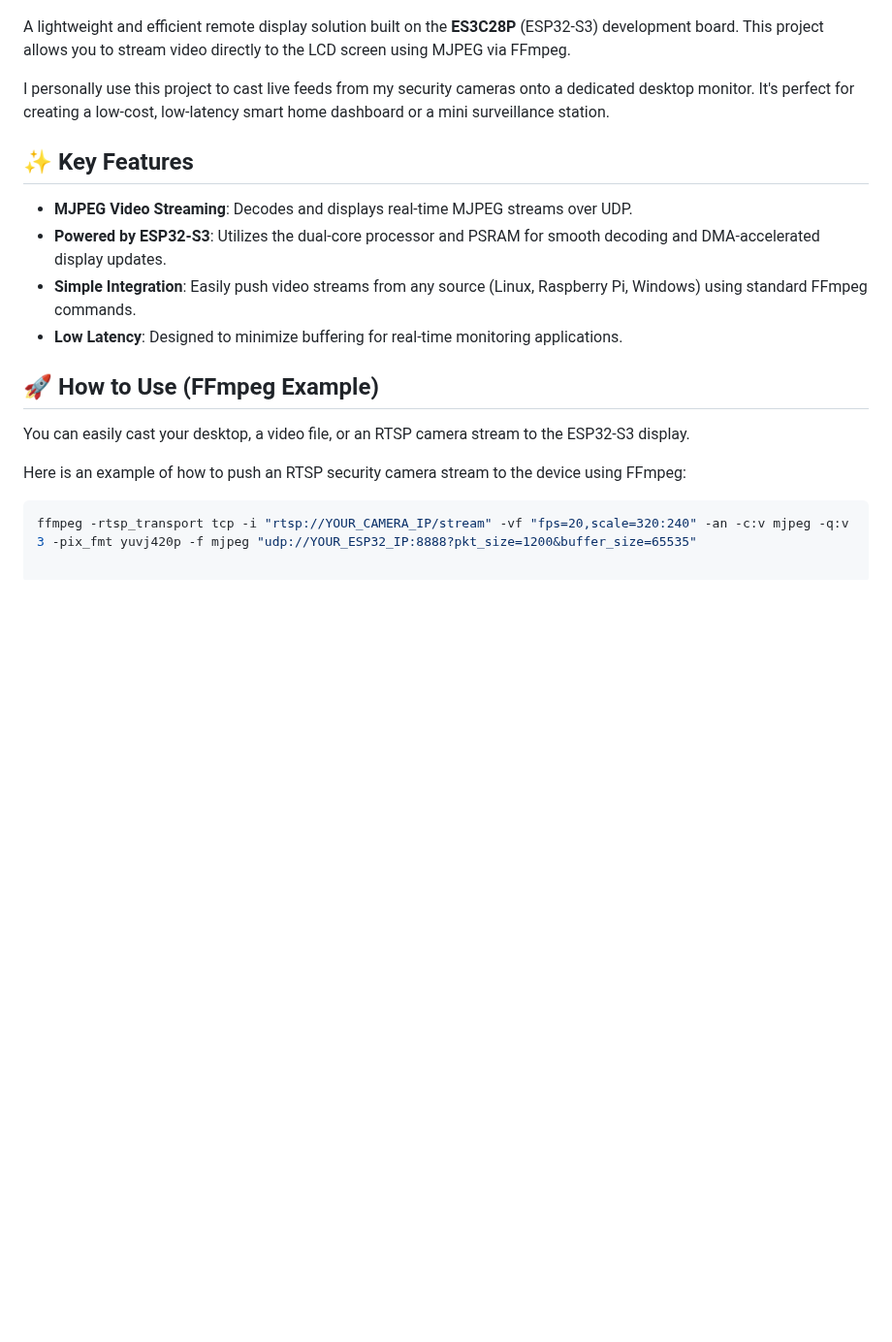
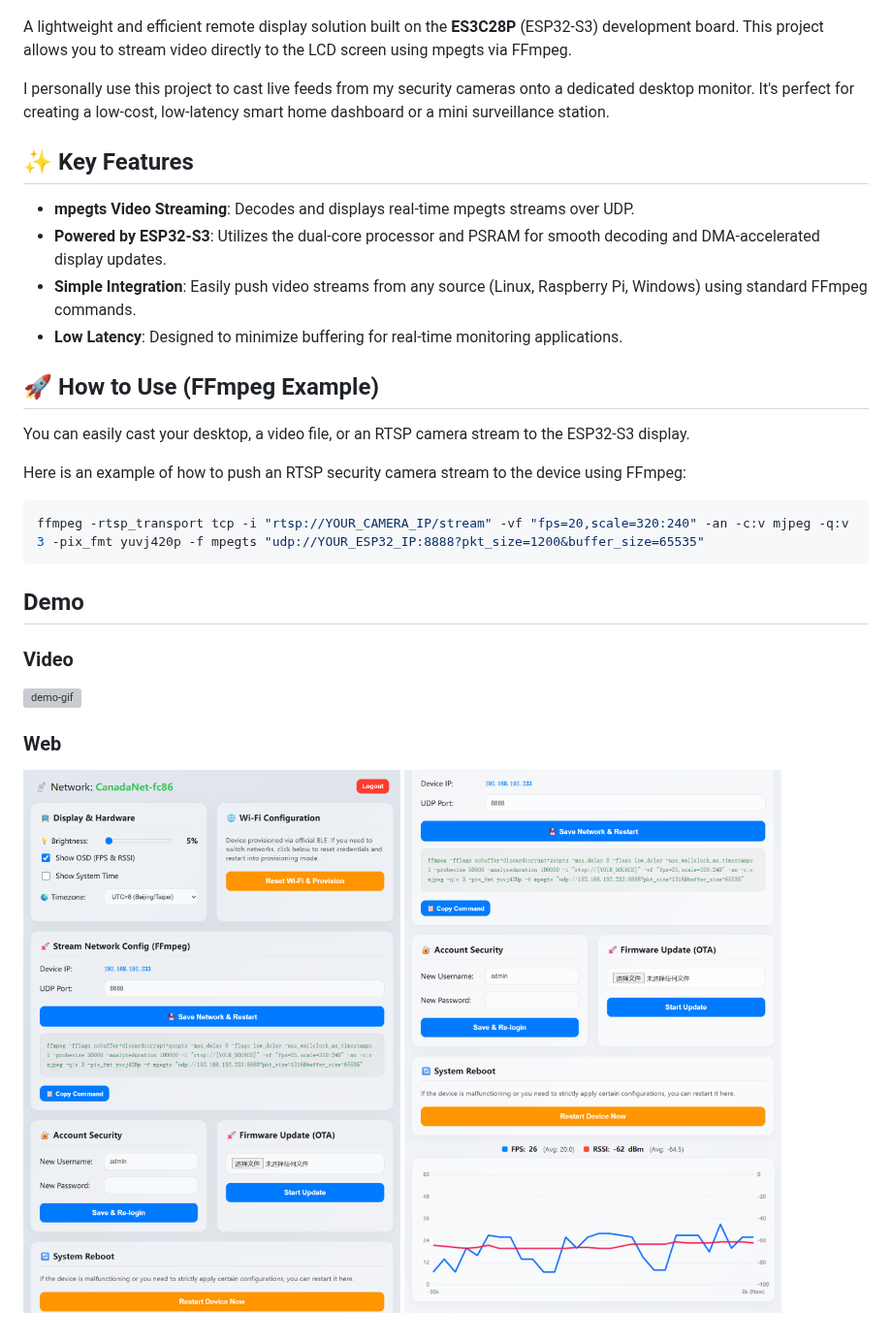
Before and after one commit to NNdroid/esp32s3-remote-display, a Markdown page: README.md, the part around the change. Shown at 97% size. GitHub-like rendering; pictures changed too: docs/images/web-screenshot-1.png (added), docs/images/web-screenshot-2.png (added); blank space fills up the shorter version; grey boxes are pictures that could not be loaded.

Commit message:
Refactor video streaming format from MJPEG to mpegts

````diff
--- a/README.md
+++ b/README.md
@@ -2,12 +2,12 @@
 
 ![esp32s3-lcd-board](docs/images/board.png)
 
-A lightweight and efficient remote display solution built on the **ES3C28P** (ESP32-S3) development board. This project allows you to stream video directly to the LCD screen using MJPEG via FFmpeg.
+A lightweight and efficient remote display solution built on the **ES3C28P** (ESP32-S3) development board. This project allows you to stream video directly to the LCD screen using mpegts via FFmpeg.
 
 I personally use this project to cast live feeds from my security cameras onto a dedicated desktop monitor. It's perfect for creating a low-cost, low-latency smart home dashboard or a mini surveillance station.
 
 ## ✨ Key Features
-* **MJPEG Video Streaming**: Decodes and displays real-time MJPEG streams over UDP.
+* **mpegts Video Streaming**: Decodes and displays real-time mpegts streams over UDP.
 * **Powered by ESP32-S3**: Utilizes the dual-core processor and PSRAM for smooth decoding and DMA-accelerated display updates.
 * **Simple Integration**: Easily push video streams from any source (Linux, Raspberry Pi, Windows) using standard FFmpeg commands.
 * **Low Latency**: Designed to minimize buffering for real-time monitoring applications.
@@ -19,4 +19,15 @@ You can easily cast your desktop, a video file, or an RTSP camera stream to the
 Here is an example of how to push an RTSP security camera stream to the device using FFmpeg:
 
 ```bash
-ffmpeg -rtsp_transport tcp -i "rtsp://YOUR_CAMERA_IP/stream" -vf "fps=20,scale=320:240" -an -c:v mjpeg -q:v 3 -pix_fmt yuvj420p -f mjpeg "udp://YOUR_ESP32_IP:8888?pkt_size=1200&buffer_size=65535"
+ffmpeg -rtsp_transport tcp -i "rtsp://YOUR_CAMERA_IP/stream" -vf "fps=20,scale=320:240" -an -c:v mjpeg -q:v 3 -pix_fmt yuvj420p -f mpegts "udp://YOUR_ESP32_IP:8888?pkt_size=1200&buffer_size=65535"
+```
+
+## Demo
+
+### Video
+![demo-gif](docs/images/demo.gif)
+
+### Web
+
+![web-screenshot-1](docs/images/web-screenshot-1.png)
+![web-screenshot-2](docs/images/web-screenshot-2.png)
````
Also changed, not shown: 3 other files.
